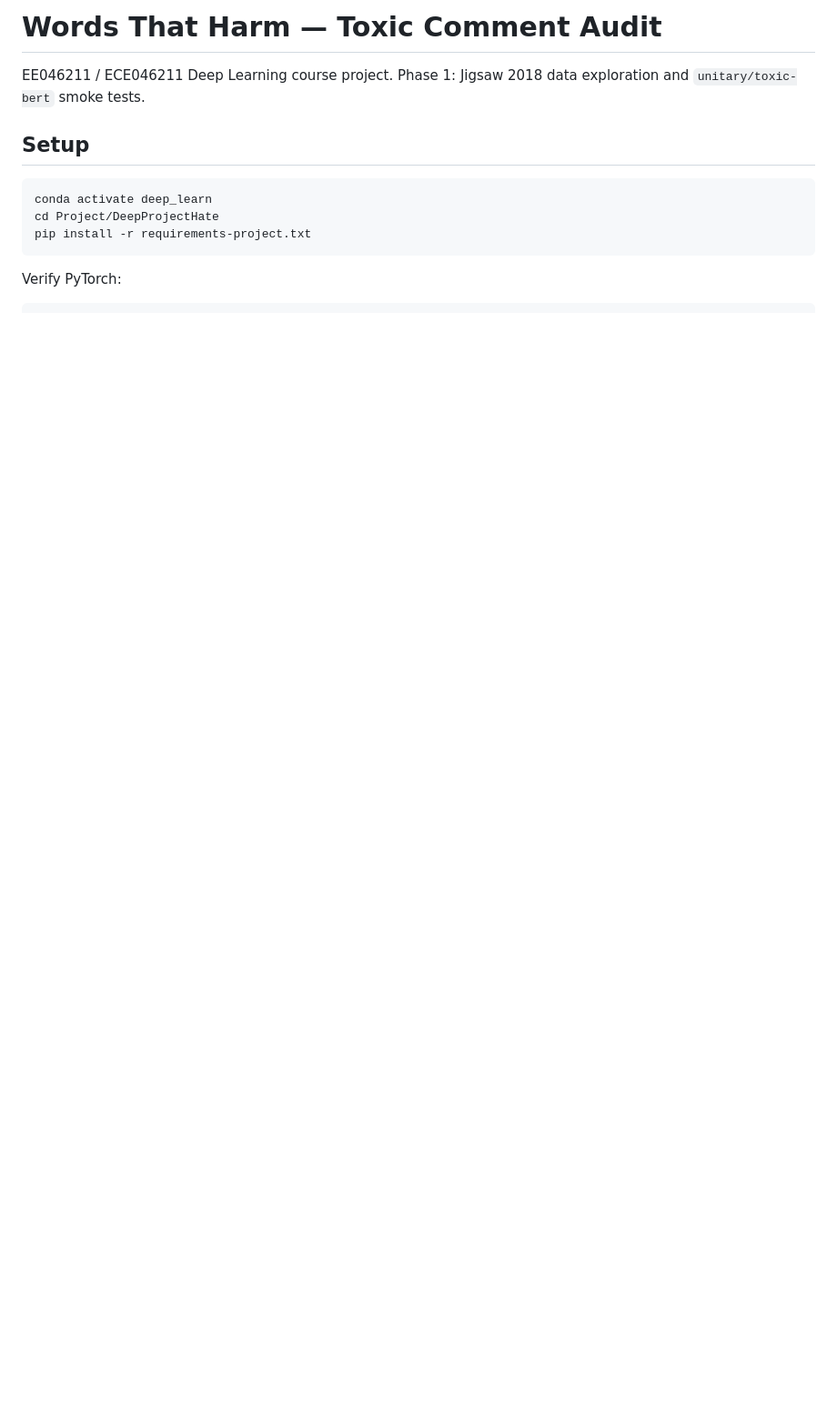
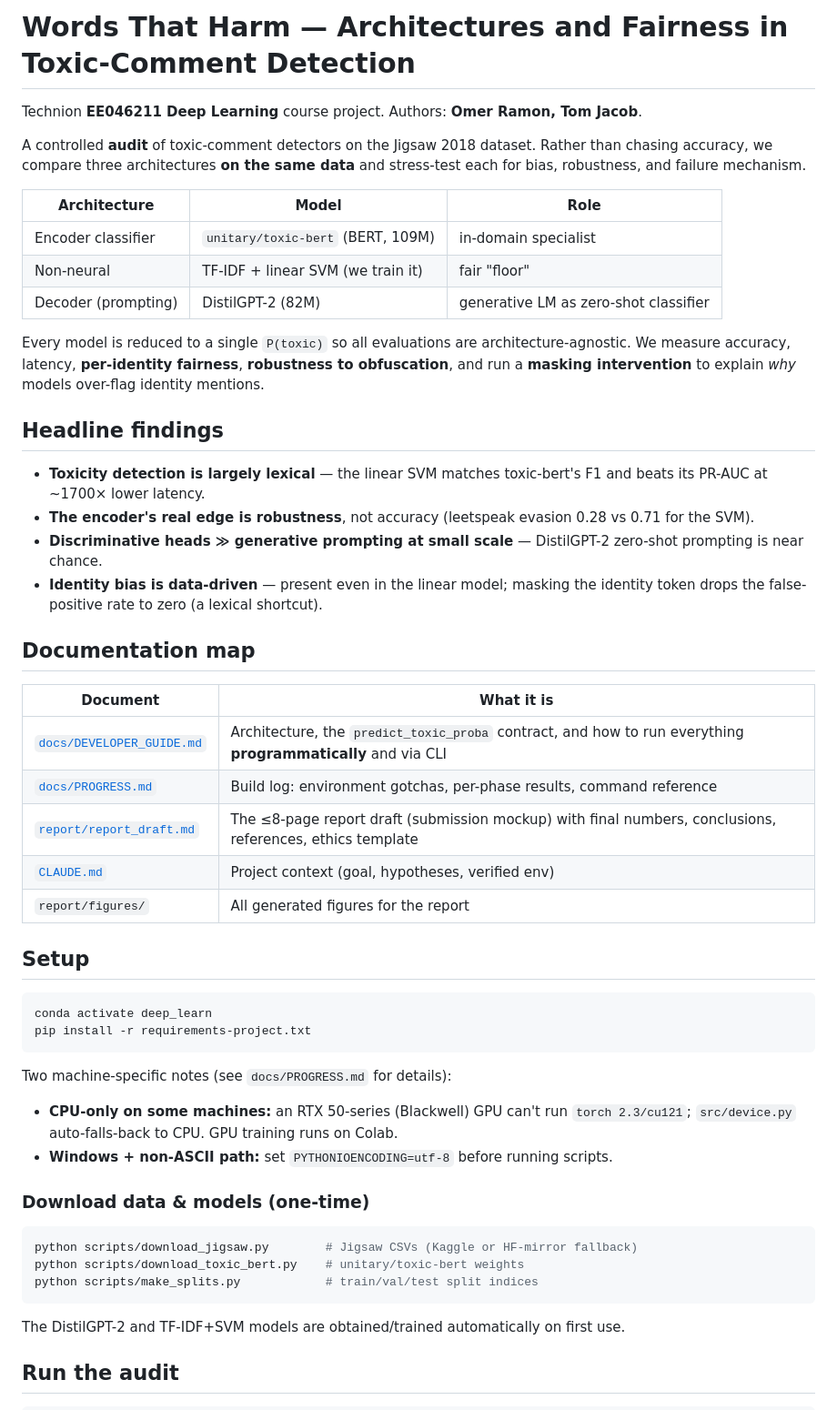
Before and after one commit to Tom-Jacob/DeepProjectHate, a Markdown page: README.md, the part around one of its changes. Shown at 91% size. GitHub-like rendering; blank space fills up the shorter version.

````diff
--- a/README.md
+++ b/README.md
@@ -1,15 +1,61 @@
-# Words That Harm — Toxic Comment Audit
+# Words That Harm — Architectures and Fairness in Toxic-Comment Detection
 
-EE046211 / ECE046211 Deep Learning course project. Phase 1: Jigsaw 2018 data exploration and `unitary/toxic-bert` smoke tests.
+Technion **EE046211 Deep Learning** course project. Authors: **Omer Ramon, Tom Jacob**.
+
+A controlled **audit** of toxic-comment detectors on the Jigsaw 2018 dataset. Rather
+than chasing accuracy, we compare three architectures **on the same data** and
+stress-test each for bias, robustness, and failure mechanism.
+
+| Architecture | Model | Role |
+|---|---|---|
+| Encoder classifier | `unitary/toxic-bert` (BERT, 109M) | in-domain specialist |
+| Non-neural | TF-IDF + linear SVM (we train it) | fair "floor" |
+| Decoder (prompting) | DistilGPT-2 (82M) | generative LM as zero-shot classifier |
+
+Every model is reduced to a single `P(toxic)` so all evaluations are
+architecture-agnostic. We measure accuracy, latency, **per-identity fairness**,
+**robustness to obfuscation**, and run a **masking intervention** to explain *why*
+models over-flag identity mentions.
+
+## Headline findings
+- **Toxicity detection is largely lexical** — the linear SVM matches toxic-bert's F1
+  and beats its PR-AUC at ~1700× lower latency.
+- **The encoder's real edge is robustness**, not accuracy (leetspeak evasion 0.28 vs
+  0.71 for the SVM).
+- **Discriminative heads ≫ generative prompting at small scale** — DistilGPT-2
+  zero-shot prompting is near chance.
+- **Identity bias is data-driven** — present even in the linear model; masking the
+  identity token drops the false-positive rate to zero (a lexical shortcut).
+
+## Documentation map
+| Document | What it is |
+|---|---|
+| [`docs/DEVELOPER_GUIDE.md`](docs/DEVELOPER_GUIDE.md) | Architecture, the `predict_toxic_proba` contract, and how to run everything **programmatically** and via CLI |
+| [`docs/PROGRESS.md`](docs/PROGRESS.md) | Build log: environment gotchas, per-phase results, command reference |
+| [`report/report_draft.md`](report/report_draft.md) | The ≤8-page report draft (submission mockup) with final numbers, conclusions, references, ethics template |
+| [`CLAUDE.md`](CLAUDE.md) | Project context (goal, hypotheses, verified env) |
+| `report/figures/` | All generated figures for the report |
 
 ## Setup
 
 ```bash
 conda activate deep_learn
-cd Project/DeepProjectHate
 pip install -r requirements-project.txt
 ```
 
-Verify PyTorch:
+Two machine-specific notes (see `docs/PROGRESS.md` for details):
+- **CPU-only on some machines:** an RTX 50-series (Blackwell) GPU can't run
+  `torch 2.3/cu121`; `src/device.py` auto-falls-back to CPU. GPU training runs on Colab.
+- **Windows + non-ASCII path:** set `PYTHONIOENCODING=utf-8` before running scripts.
+
+### Download data & models (one-time)
+```bash
+python scripts/download_jigsaw.py        # Jigsaw CSVs (Kaggle or HF-mirror fallback)
+python scripts/download_toxic_bert.py    # unitary/toxic-bert weights
+python scripts/make_splits.py            # train/val/test split indices
+```
+The DistilGPT-2 and TF-IDF+SVM models are obtained/trained automatically on first use.
+
+## Run the audit
 
 ```bash
````
Also changed, not shown: other parts of README.md (+25 -128 lines).
